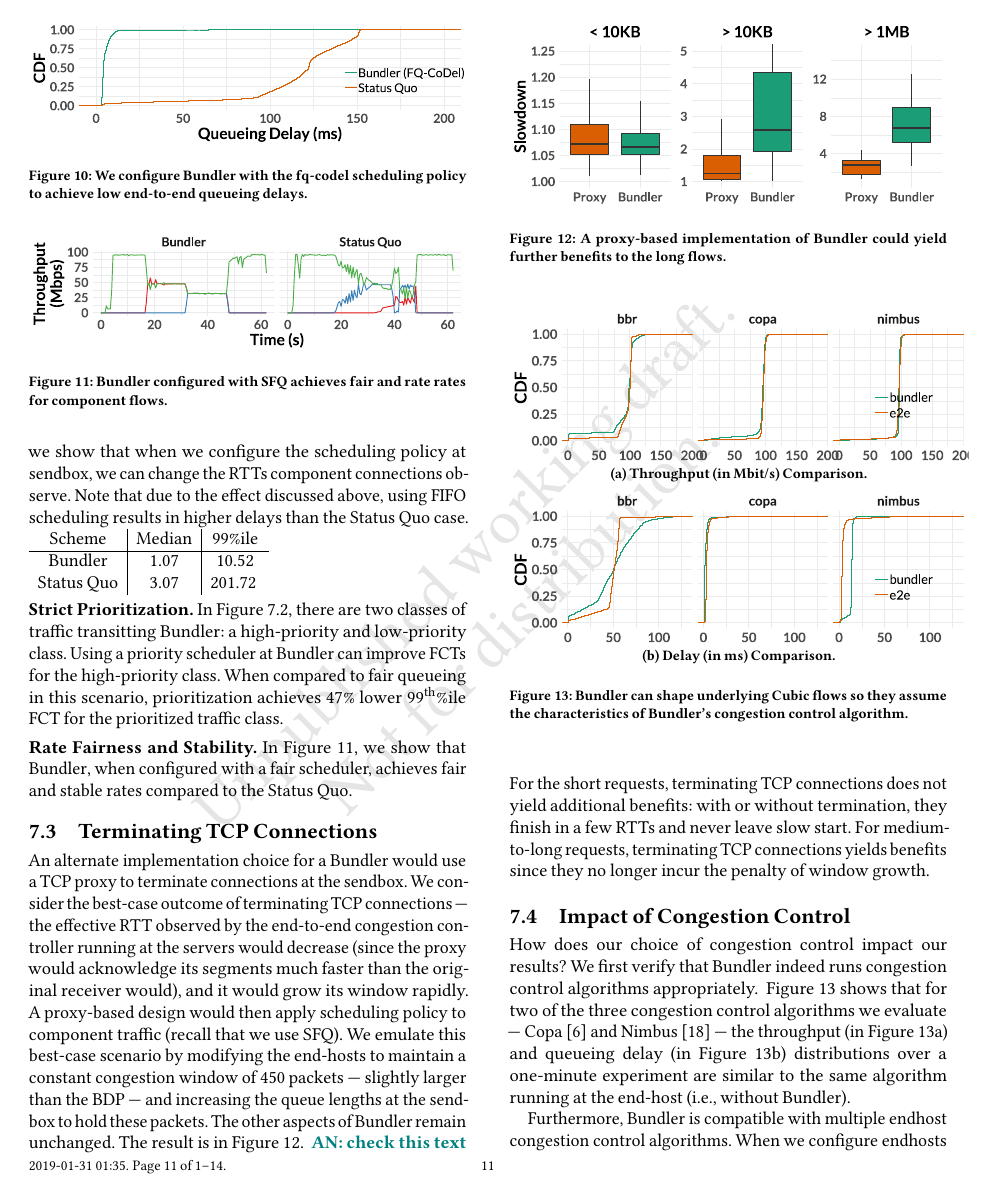
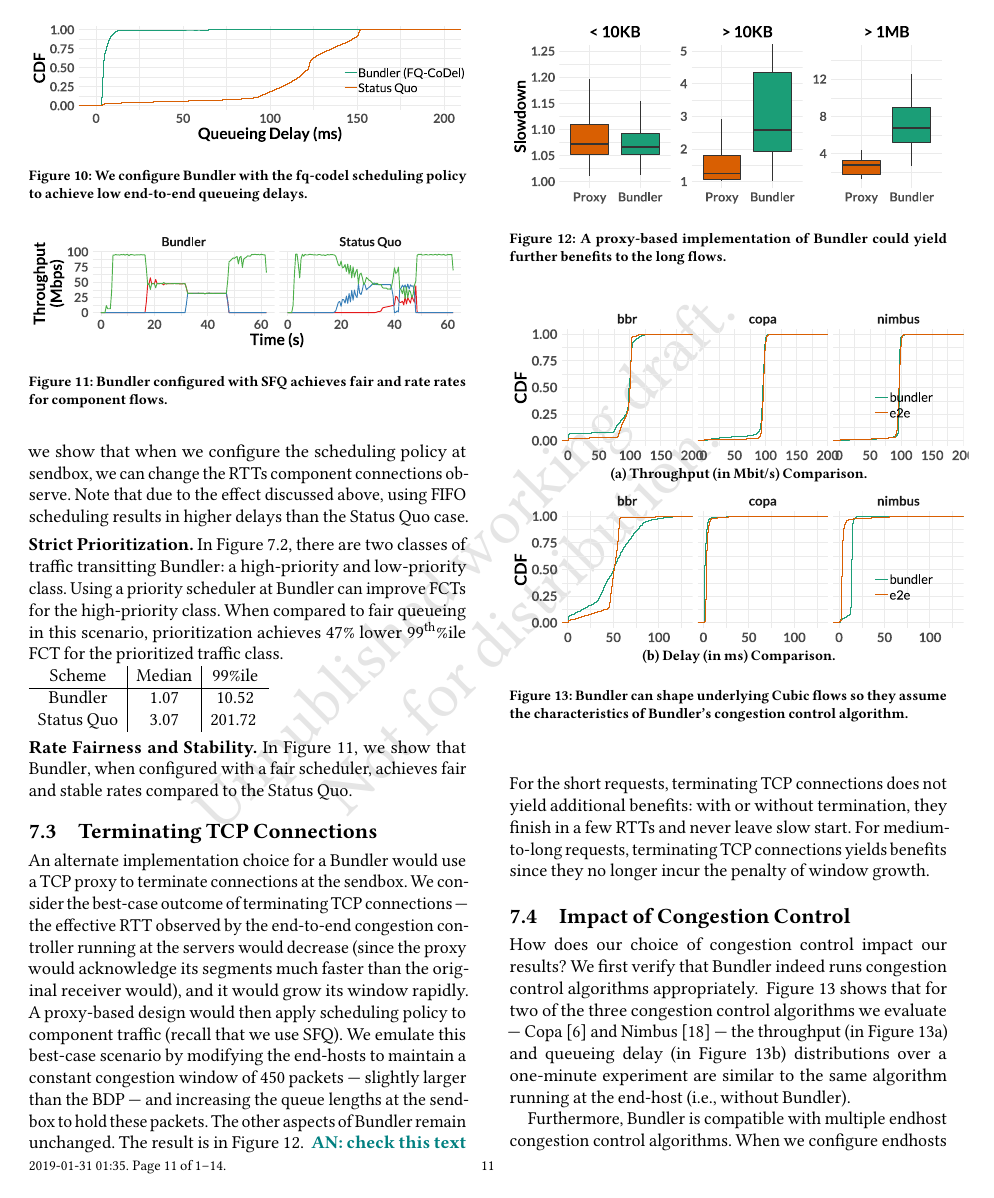
Before and after one commit to akshayknarayan/bundler-paper, a LaTeX paper (bundler-sigcomm19.tex, which reads eval.tex): page 11 of 14. Compiled offline with pdfLaTeX.

Commit message:
strict-prio: fix table

```diff
--- a/eval.tex
+++ b/eval.tex
@@ -88,10 +88,10 @@ Unsurprisingly, the FCTs with FIFO scheduling at \name are \emph{worse}: with a
 In Figure~\ref{fig:eval:lowdelays}, we show that when we configure the scheduling policy at \inbox, we can change the RTTs component connections observe.
 Note that due to the effect discussed above, using FIFO scheduling results in higher delays than the \baseline case.
 
-\input{strict-prio}
 \paragrapha{Strict Prioritization}\label{s:eval:strictprio}
 In Figure~\ref{fig:eval:strict-prio}, there are two classes of traffic transitting \name: a high-priority and low-priority class. Using a priority scheduler at \name can improve FCTs for the high-priority class.
 When compared to fair queueing in this scenario, prioritization achieves $47$\% lower $99^{\text{th}}$\%ile FCT for the prioritized traffic class.
+\input{strict-prio}
 
 \input{waterfall}
 \paragrapha{Rate Fairness and Stability}\label{s:eval:waterfall}
```
Also changed, not shown: 1 other file.
